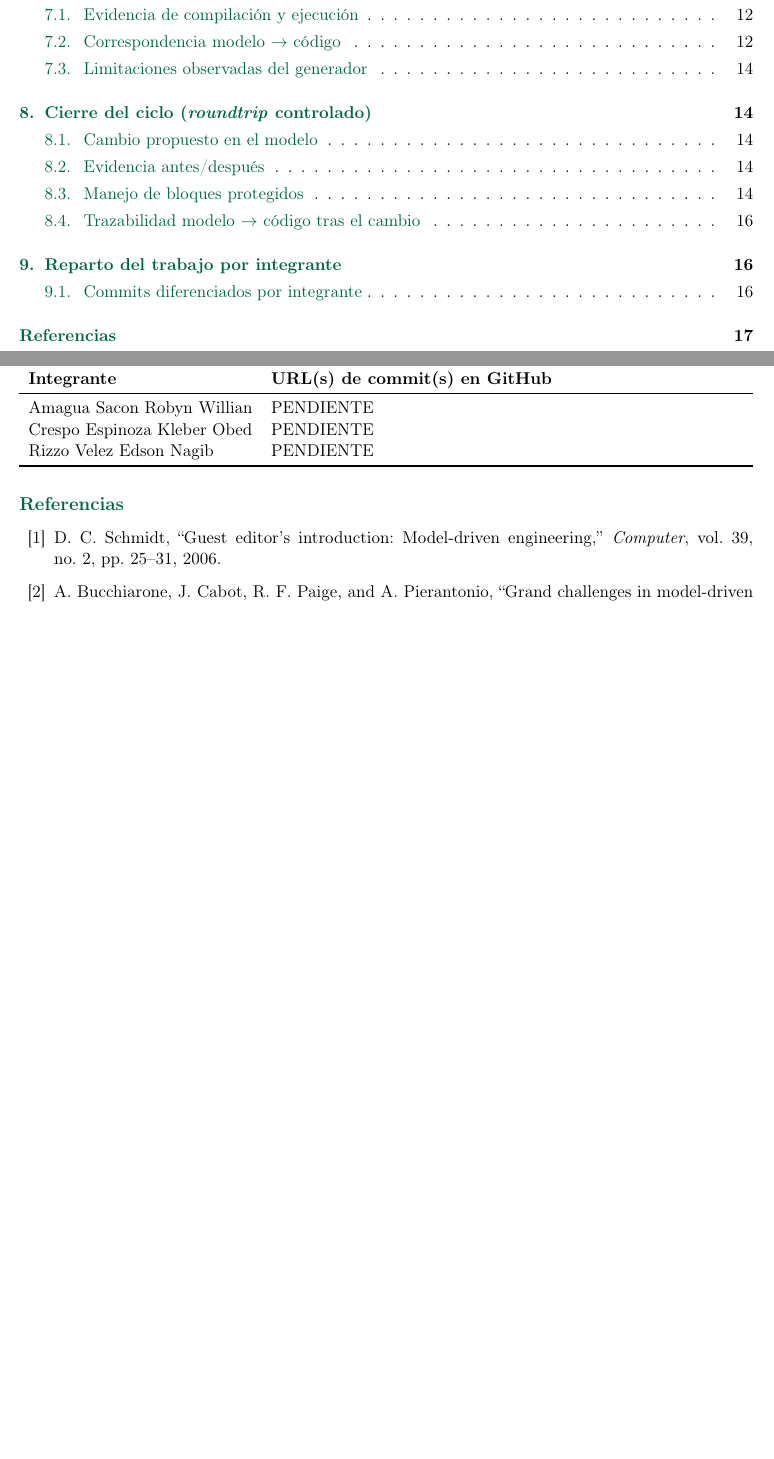
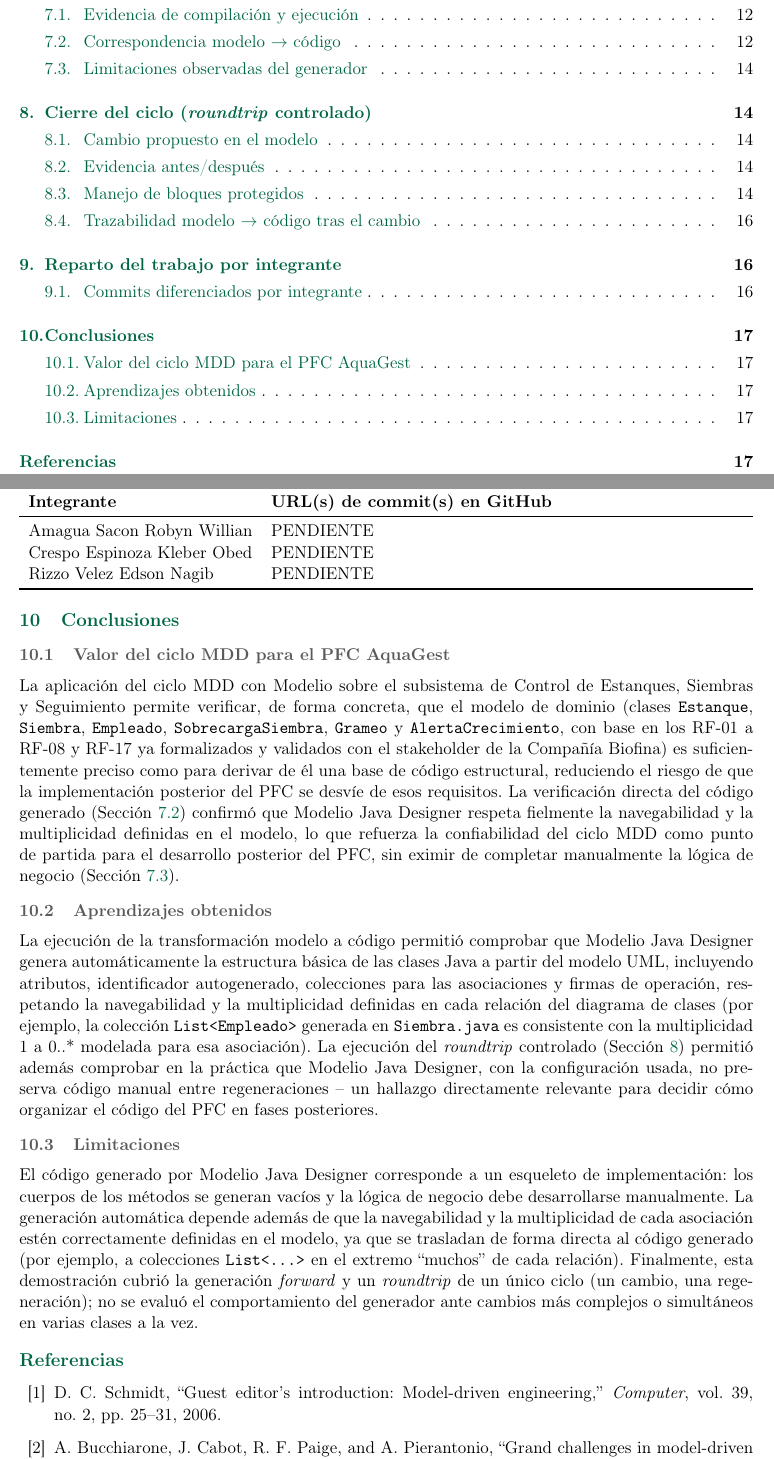
Before and after one commit to erizzov-boop/PFC-AquaGest-MDD-Equipo_D-, a LaTeX document (docs/informe.tex): two parts of pages 3 and 18 of 18 before the commit and two parts of pages 3 and 18 of 19 after it, joined at a grey line, cut so that both start at the same text, the shorter picture padded with empty space. Compiled offline with pdfLaTeX.

Commit message:
agrega conclusiones
Se agregan Conclusiones con las siguientes subsecciones
10.1. Valor del ciclo MDD para el PFC AquaGest
10.2. Aprendizajes obtenidos
10.3. Limitaciones

```diff
--- a/docs/informe.tex
+++ b/docs/informe.tex
@@ -849,6 +849,55 @@ Rizzo Velez Edson Nagib & PENDIENTE \\
 \end{center}
 
 
+
+
+
+% ======================= CONCLUSIONES =======================
+\section{Conclusiones}
+\label{sec:conclusiones}
+
+\subsection{Valor del ciclo MDD para el PFC AquaGest}
+La aplicación del ciclo MDD con Modelio sobre el subsistema de Control de
+Estanques, Siembras y Seguimiento permite verificar, de forma concreta, que el
+modelo de dominio (clases \texttt{Estanque}, \texttt{Siembra}, \texttt{Empleado},
+\texttt{SobrecargaSiembra}, \texttt{Grameo} y \texttt{AlertaCrecimiento}, con
+base en los RF-01 a RF-08 y RF-17 ya formalizados y validados con el stakeholder
+de la Compañía Biofina) es suficientemente preciso como para derivar de él una
+base de código estructural, reduciendo el riesgo de que la implementación
+posterior del PFC se desvíe de esos requisitos. La verificación directa del
+código generado (Sección \ref{sec:correspondencia}) confirmó que Modelio Java
+Designer respeta fielmente la navegabilidad y la multiplicidad definidas en el
+modelo, lo que refuerza la confiabilidad del ciclo MDD como punto de partida
+para el desarrollo posterior del PFC, sin eximir de completar manualmente la
+lógica de negocio (Sección \ref{sec:limitaciones}).
+
+\subsection{Aprendizajes obtenidos}
+
+La ejecución de la transformación modelo a código permitió comprobar que
+Modelio Java Designer genera automáticamente la estructura básica de las clases
+Java a partir del modelo UML, incluyendo atributos, identificador autogenerado,
+colecciones para las asociaciones y firmas de operación, respetando la
+navegabilidad y la multiplicidad definidas en cada relación del diagrama de
+clases (por ejemplo, la colección \texttt{List<Empleado>} generada en
+\texttt{Siembra.java} es consistente con la multiplicidad 1 a 0..* modelada
+para esa asociación). La ejecución del \textit{roundtrip} controlado (Sección
+\ref{sec:roundtrip}) permitió además comprobar en la práctica que Modelio Java
+Designer, con la configuración usada, no preserva código manual entre
+regeneraciones -- un hallazgo directamente relevante para decidir cómo
+organizar el código del PFC en fases posteriores.
+
+\subsection{Limitaciones}
+El código generado por Modelio Java Designer corresponde a un esqueleto de
+implementación: los cuerpos de los métodos se generan vacíos y la lógica de
+negocio debe desarrollarse manualmente. La generación automática depende
+además de que la navegabilidad y la multiplicidad de cada asociación estén
+correctamente definidas en el modelo, ya que se trasladan de forma directa al
+código generado (por ejemplo, a colecciones \texttt{List<...>} en el extremo
+``muchos'' de cada relación). Finalmente, esta demostración cubrió la
+generación \textit{forward} y un \textit{roundtrip} de un único ciclo (un
+cambio, una regeneración); no se evaluó el comportamiento del generador ante
+cambios más complejos o simultáneos en varias clases a la vez.
+
 % ======================= REFERENCIAS =======================
 \addcontentsline{toc}{section}{Referencias}
 \bibliographystyle{ieeetr}
```
